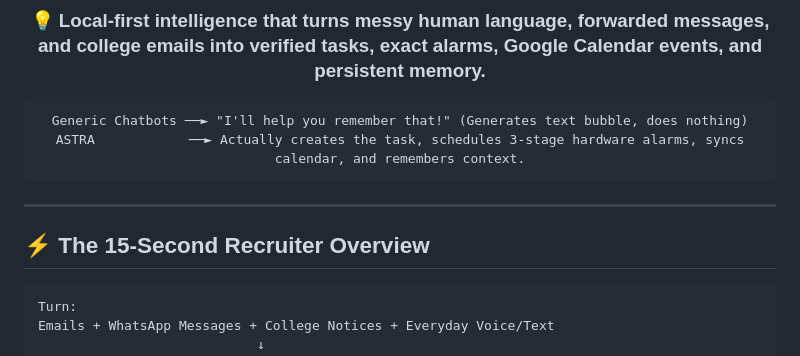
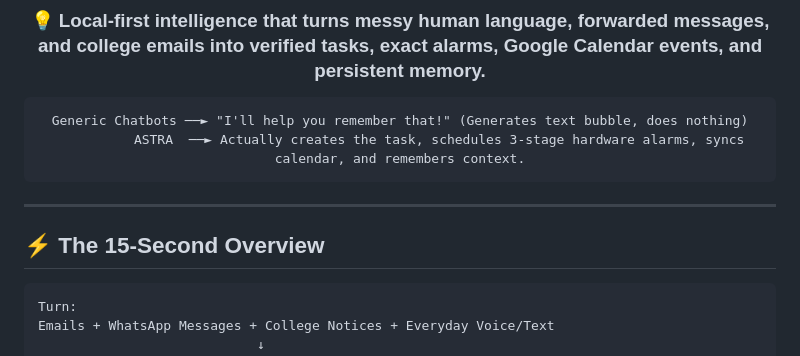
Before and after one commit to manojsai7/Astra-Ai-Tasks-manager-APK, a Markdown page: README.md, the part around the change. Drawn GitHub-style.

Commit message:
Fix formatting and update section titles in README

````diff
--- a/README.md
+++ b/README.md
@@ -17,14 +17,14 @@
 
 ```text
 Generic Chatbots ──► "I'll help you remember that!" (Generates text bubble, does nothing)
-ASTRA            ──► Actually creates the task, schedules 3-stage hardware alarms, syncs calendar, and remembers context.
+          ASTRA  ──► Actually creates the task, schedules 3-stage hardware alarms, syncs calendar, and remembers context.
 ```
 
 </div>
 
 ---
 
-## ⚡ The 15-Second Recruiter Overview
+## ⚡ The 15-Second Overview
 
 ```text
 Turn:
````
